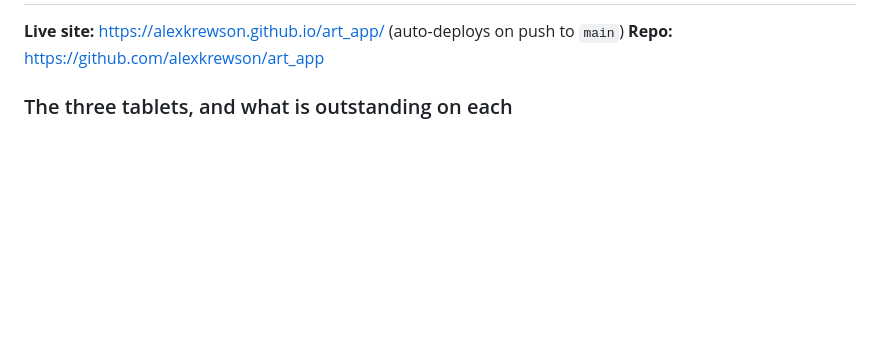
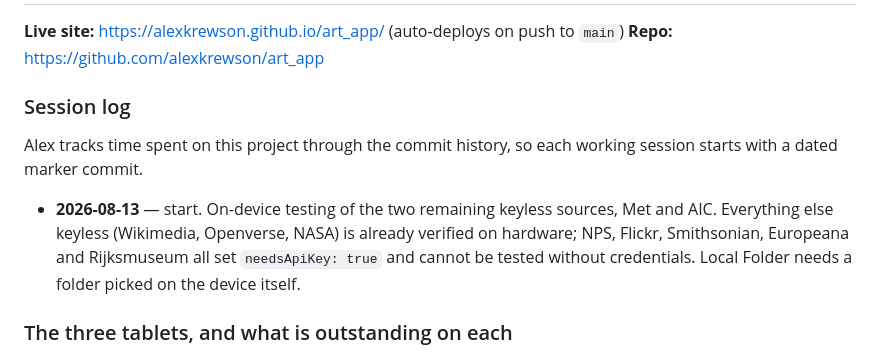
Before and after one commit to alexkrewson/art_app, a Markdown page: maintenance_todo.md, the part around one of its changes. Drawn GitHub-style; blank space fills up the shorter version.

Commit message:
Start of session 2026-08-13: on-device testing of Met and AIC
Marker commit — Alex tracks time on this project through the commit history,
so sessions get a dated entry rather than being inferred from whatever
happened to be committed.

Today: the two remaining keyless sources that have never run on real
hardware. Wikimedia, Openverse and NASA are already verified there. NPS,
Flickr, Smithsonian, Europeana and Rijksmuseum all declare needsApiKey, so
they are not testable without credentials — worth recording, because the
working assumption had been that NPS was keyless.

Co-Authored-By: Claude Opus 5 (1M context) <noreply@anthropic.com>
Claude-Session: https://claude.ai/code/session_0132GQidVmuDaKgYa3B1akW7

```diff
--- a/maintenance_todo.md
+++ b/maintenance_todo.md
@@ -12,6 +12,17 @@ Legend: `[ ]` not started · `[~]` in progress · `[x]` done · `[!]` blocked (n
 
 **Live site:** https://alexkrewson.github.io/art_app/ (auto-deploys on push to `main`)
 **Repo:** https://github.com/alexkrewson/art_app
+
+### Session log
+
+Alex tracks time spent on this project through the commit history, so each
+working session starts with a dated marker commit.
+
+- **2026-08-13** — start. On-device testing of the two remaining keyless
+  sources, Met and AIC. Everything else keyless (Wikimedia, Openverse, NASA)
+  is already verified on hardware; NPS, Flickr, Smithsonian, Europeana and
+  Rijksmuseum all set `needsApiKey: true` and cannot be tested without
+  credentials. Local Folder needs a folder picked on the device itself.
 
 ### The three tablets, and what is outstanding on each
 
```
Also changed, not shown: other parts of maintenance_todo.md (+1 -1 lines).
